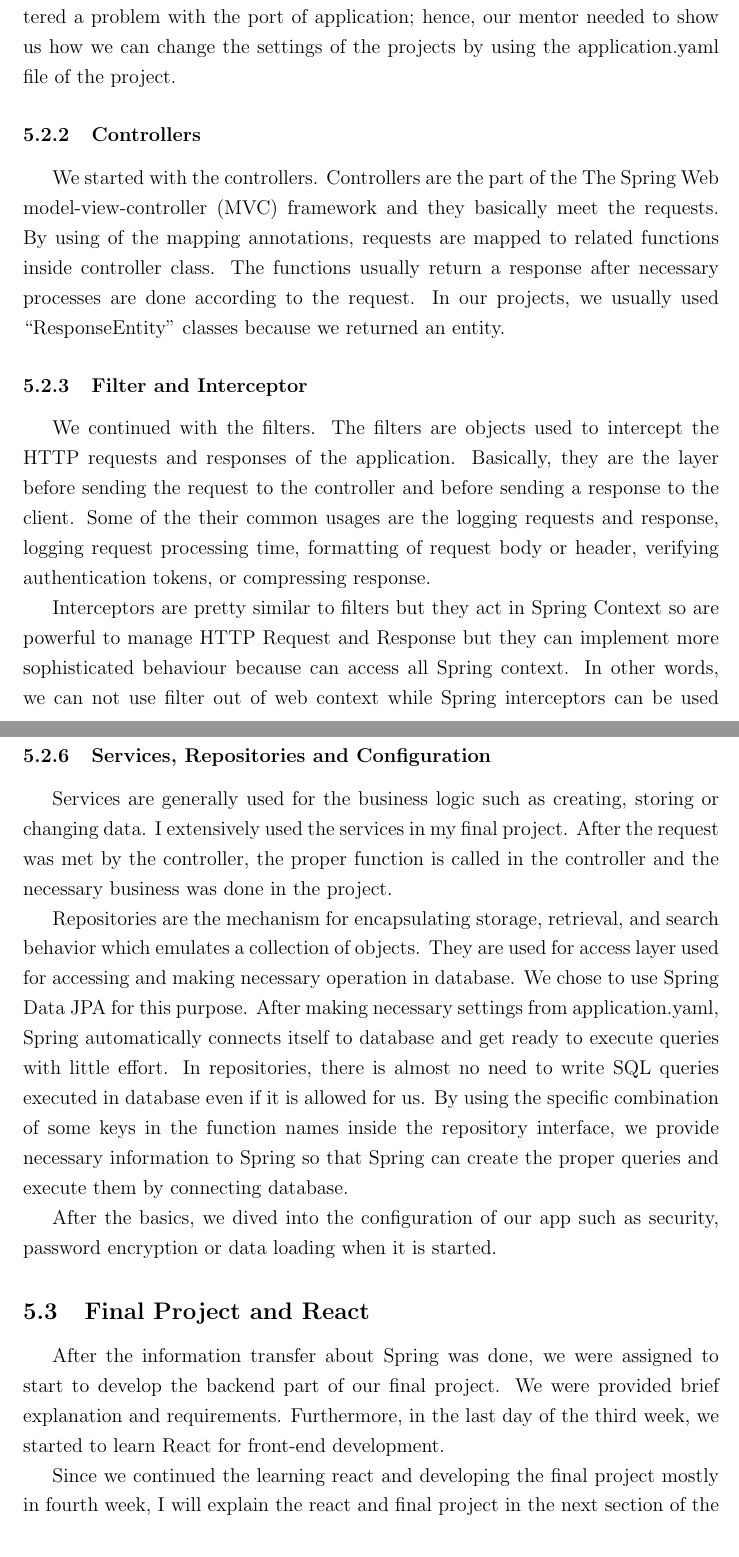
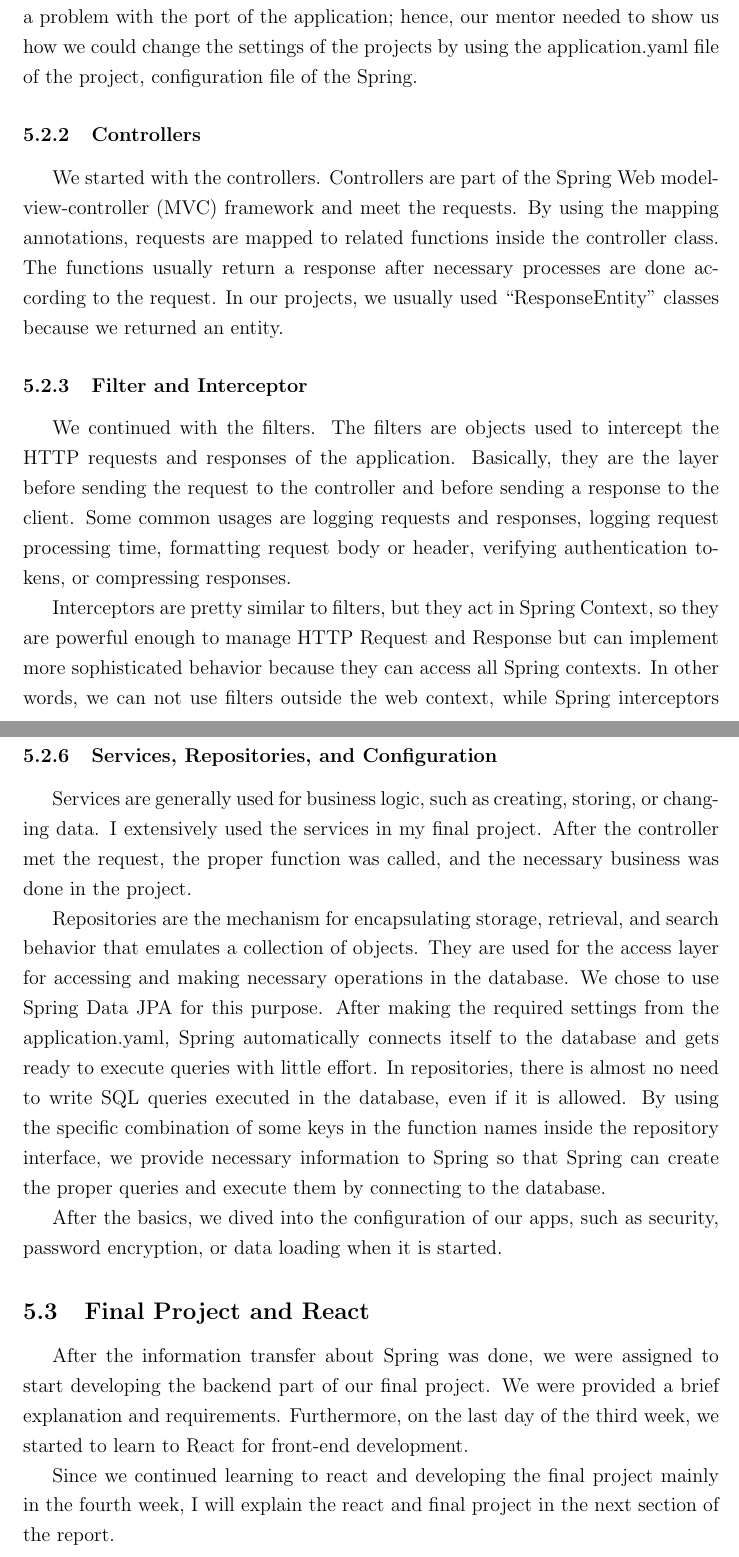
Before and after one commit to burakmetehan/internship-report-2022, a LaTeX document (ceng300-internship-report.tex, which reads files/third-week.tex): two parts of pages 11 and 13 of 13, joined at a grey line, cut so that both start at the same text. Compiled offline with pdfLaTeX.

Commit message:
Update third week

```diff
--- a/files/third-week.tex
+++ b/files/third-week.tex
@@ -15,19 +15,19 @@ This week was mainly about Spring framework. I learnt a lot of information about
 \subsubsection{Introduction to Spring}
 
 % Dividing into the Spring
-By using Spring initializr, we created out first spring project. While creating project, our mentor addressed the features of Spring initilizr and the dependicies part of it. After we opened the project, out mentor firstly focused the dependicies and their managements. While talking about the dependicies, we came up a problem with versions; therefore, our mentor talked about the general versioning methods. When we run the app for the first time, some members of team encountered a problem with the port of application; hence, our mentor needed to show us how we can change the settings of the projects by using the application.yaml file of the project.
+By using Spring initializr, we created our first spring project. While creating a project, our mentor addressed the features of Spring initilizr and the dependencies part of it. After we opened the project, our mentor firstly focused on the dependencies and their management. While discussing the dependencies, we found a problem with versions; therefore, our mentor talked about the general versioning methods. When we ran the app for the first time, some team members encountered a problem with the port of the application; hence, our mentor needed to show us how we could change the settings of the projects by using the application.yaml file of the project, configuration file of the Spring.
 
 \subsubsection{Controllers}
 
 % Controllers
-We started with the controllers. Controllers are the part of the The Spring Web model-view-controller (MVC) framework and they basically meet the requests. By using of the mapping annotations, requests are mapped to related functions inside controller class. The functions usually return a response after necessary processes are done according to the request. In our projects, we usually used ``ResponseEntity'' classes because we returned an entity.
+We started with the controllers. Controllers are part of the Spring Web model-view-controller (MVC) framework and meet the requests. By using the mapping annotations, requests are mapped to related functions inside the controller class. The functions usually return a response after necessary processes are done according to the request. In our projects, we usually used ``ResponseEntity'' classes because we returned an entity.
 
 \subsubsection{Filter and Interceptor}
 
 % Filter and Interceptor
-We continued with the filters. The filters are objects used to intercept the HTTP requests and responses of the application. Basically, they are the layer before sending the request to the controller and before sending a response to the client. Some of the their common usages are the logging requests and response, logging request processing time, formatting of request body or header, verifying authentication tokens, or compressing response.
+We continued with the filters. The filters are objects used to intercept the HTTP requests and responses of the application. Basically, they are the layer before sending the request to the controller and before sending a response to the client. Some common usages are logging requests and responses, logging request processing time, formatting request body or header, verifying authentication tokens, or compressing responses.
 
-Interceptors are pretty similar to filters but they act in Spring Context so are powerful to manage HTTP Request and Response but they can implement more sophisticated behaviour because can access all Spring context. In other words, we can not use filter out of web context while Spring interceptors can be used anywhere because it is defined in application context.
+Interceptors are pretty similar to filters, but they act in Spring Context, so they are powerful enough to manage HTTP Request and Response but can implement more sophisticated behavior because they can access all Spring contexts. In other words, we can not use filters outside the web context, while Spring interceptors can be used anywhere because they are defined in the application context.
 
 \subsubsection{Exception}
 
@@ -58,17 +58,16 @@ Hibernate can also create the tables in database by using the entities that is p
 
-\subsubsection{Services, Repositories and Configuration}
+\subsubsection{Services, Repositories, and Configuration}
 
 % Services and Repositories
-Services are generally used for the business logic such as creating, storing or changing data. I extensively used the services in my final project. After the request was met by the controller, the proper function is called in the controller and the necessary business was done in the project.
+Services are generally used for business logic, such as creating, storing, or changing data. I extensively used the services in my final project. After the controller met the request, the proper function was called, and the necessary business was done in the project.
 
-Repositories are the mechanism for encapsulating storage, retrieval, and search behavior which emulates a collection of objects. They are used for access layer used for accessing and making necessary operation in database. We chose to use Spring Data JPA for this purpose. After making necessary settings from application.yaml, Spring automatically connects itself to database and get ready to execute queries with little effort. In repositories, there is almost no need to write SQL queries executed in database even if it is allowed for us. By using the specific combination of some keys in the function names inside the repository interface, we provide necessary information to Spring so that Spring can create the proper queries and execute them by connecting database.
+Repositories are the mechanism for encapsulating storage, retrieval, and search behavior that emulates a collection of objects. They are used for the access layer for accessing and making necessary operations in the database. We chose to use Spring Data JPA for this purpose. After making the required settings from the application.yaml, Spring automatically connects itself to the database and gets ready to execute queries with little effort. In repositories, there is almost no need to write SQL queries executed in the database, even if it is allowed. By using the specific combination of some keys in the function names inside the repository interface, we provide necessary information to Spring so that Spring can create the proper queries and execute them by connecting to the database.
 
 % Various Configuration
-
-After the basics, we dived into the configuration of our app such as security, password encryption or data loading when it is started.
+After the basics, we dived into the configuration of our apps, such as security, password encryption, or data loading when it is started.
 
 \subsection{Final Project and React}
 
-After the information transfer about Spring was done, we were assigned to start to develop the backend part of our final project. We were provided brief explanation and requirements. Furthermore, in the last day of the third week, we started to learn React for front-end development.
+After the information transfer about Spring was done, we were assigned to start developing the backend part of our final project. We were provided a brief explanation and requirements. Furthermore, on the last day of the third week, we started to learn to React for front-end development.
 
-Since we continued the learning react and developing the final project mostly in fourth week, I will explain the react and final project in the next section of the report.
+Since we continued learning to react and developing the final project mainly in the fourth week, I will explain the react and final project in the next section of the report.
```
Also changed, not shown: files/third-week.tex (18 more changed lines).
